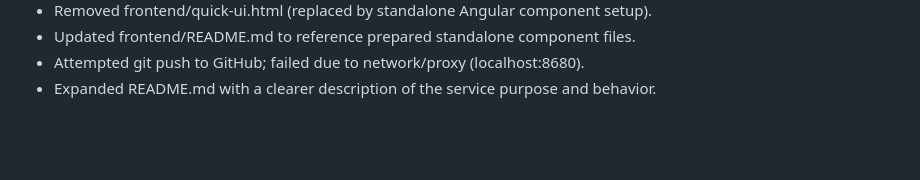
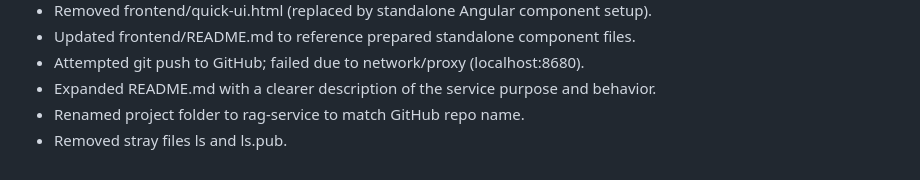
Before and after one commit to ascatox/rag-service, a Markdown page: ACTIVITY_LOG.md, the part around the change. Rendered like a GitHub page; blank space fills up the shorter version.

Commit message:
Update activity log after repo rename

```diff
--- a/ACTIVITY_LOG.md
+++ b/ACTIVITY_LOG.md
@@ -60,3 +60,5 @@
 - Updated frontend/README.md to reference prepared standalone component files.
 - Attempted git push to GitHub; failed due to network/proxy (localhost:8680).
 - Expanded README.md with a clearer description of the service purpose and behavior.
+- Renamed project folder to rag-service to match GitHub repo name.
+- Removed stray files ls and ls.pub.
```
